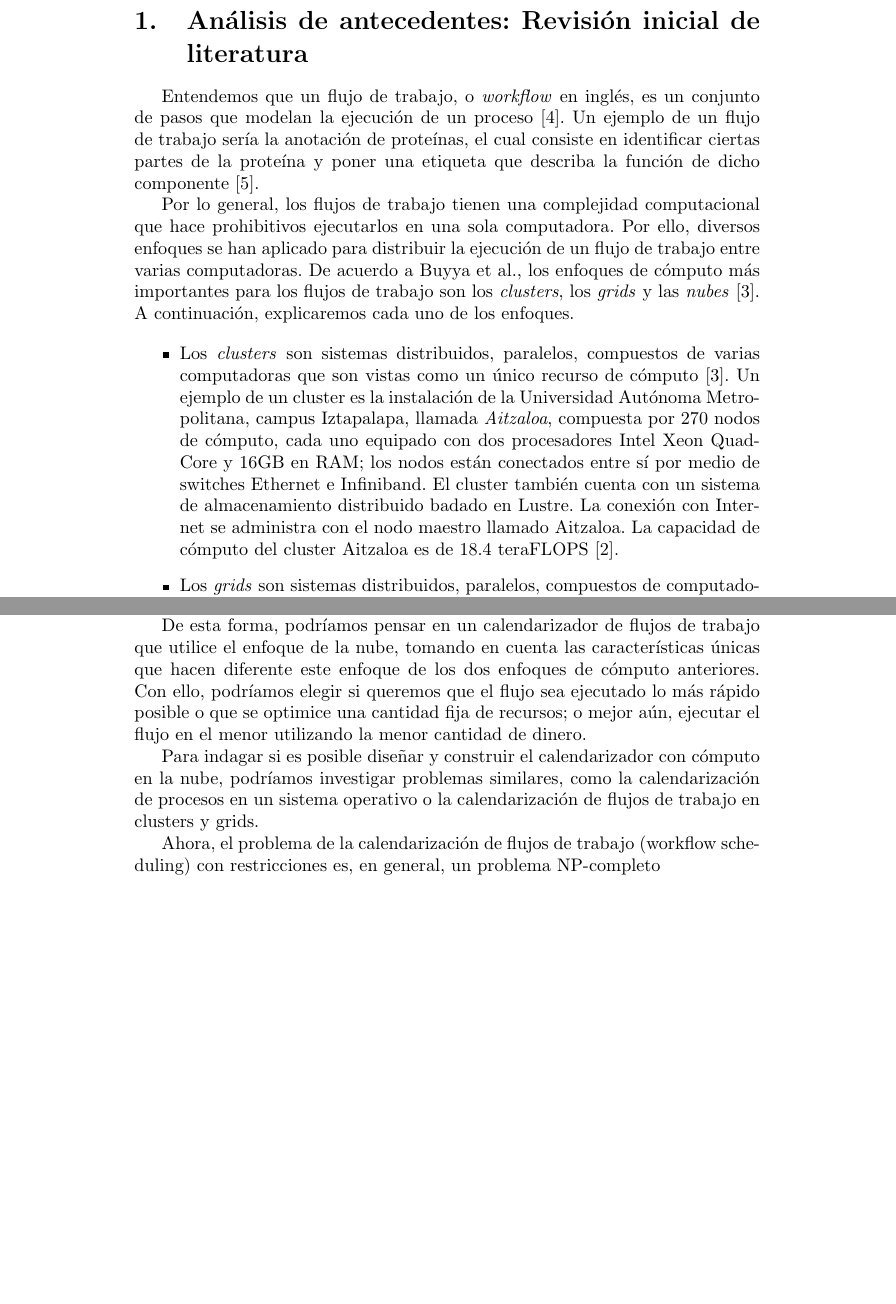
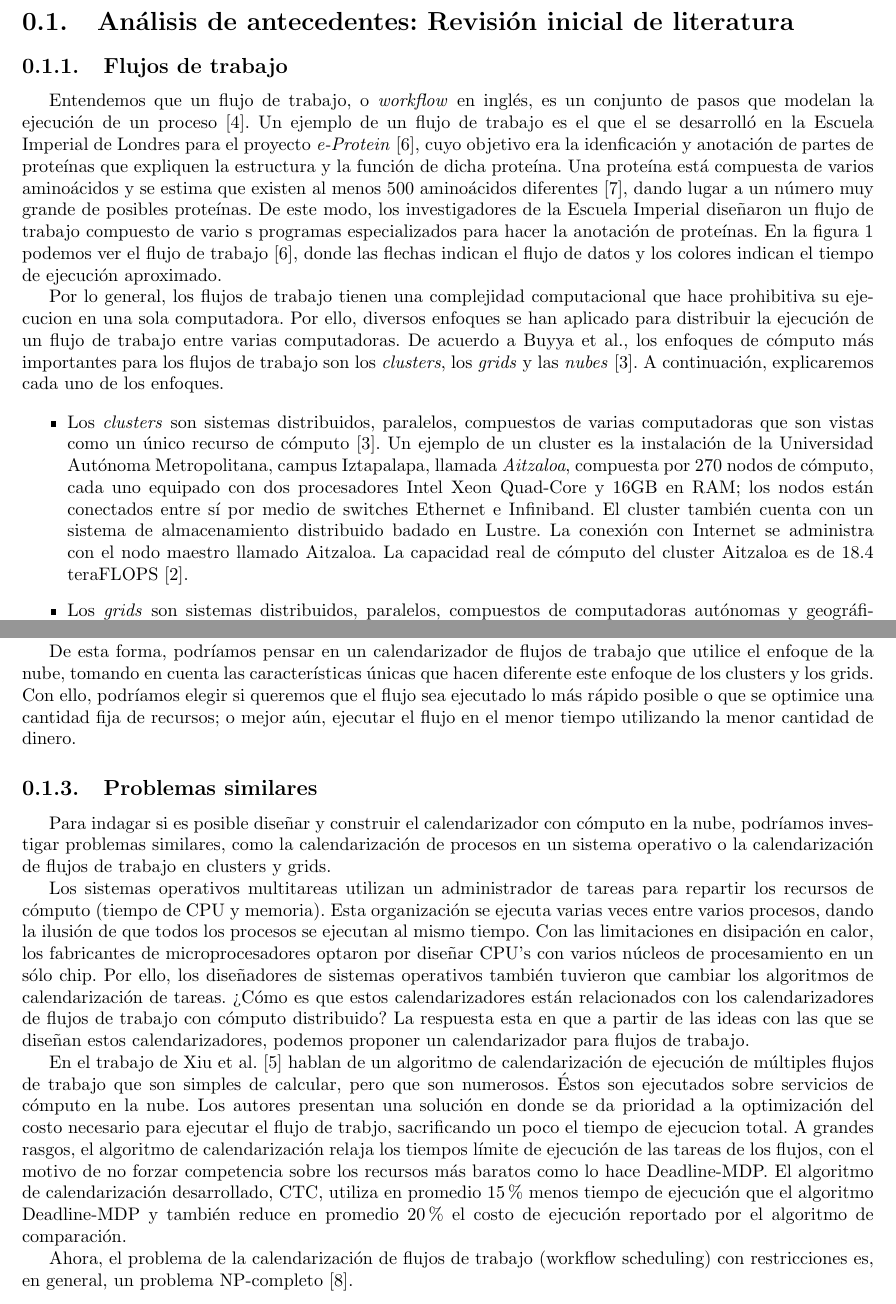
Before and after one commit to dominoFire/tesis-lic, a LaTeX document (propuesta.tex): two parts of pages 1 and 3 of 4 before the commit and two parts of pages 3 and 4 of 6 after it, joined at a grey line, cut so that both start at the same text, the shorter picture padded with empty space. Compiled offline with pdfLaTeX.

Commit message:
Agregada imagen del workflow de ICENI

```diff
--- a/propuesta.tex
+++ b/propuesta.tex
@@ -2,6 +2,8 @@
 \usepackage[utf8]{inputenc}
 \usepackage[spanish]{babel}
-\usepackage{cite,url}
+\usepackage{cite,url,graphicx}
+\usepackage{fullpage}
+\usepackage{authblk}
 
-\title{Calendarización de flujos de trabajo en cómputo en la nube}
+\title{Propuesta de Tesis: \\ Calendarización de flujos de trabajo en cómputo en la nube}
 \author{Fernando Aguilar Reyes}
@@ -13,5 +24,4 @@
 \section{Análisis de antecedentes: Revisión inicial de literatura}
 
-Entendemos que un flujo de trabajo, o \emph{workflow} en inglés, es un conjunto de pasos que modelan la ejecución de un proceso \cite{gutierrez2012agent}. Un ejemplo de un flujo de trabajo sería la anotación de proteínas, el cual consiste en identificar ciertas partes de la proteína y poner una etiqueta que describa la función de dicho componente \cite{o2004mapping}.
+\subsection{Flujos de trabajo}
 
-Por lo general, los flujos de trabajo tienen una complejidad computacional que hace prohibitivos ejecutarlos en una sola computadora. Por ello, diversos enfoques se han aplicado para distribuir la ejecución de un flujo de trabajo entre varias computadoras.  De acuerdo a Buyya et al., los enfoques de cómputo más importantes para los flujos de trabajo son los \emph{clusters}, los \emph{grids} y las \emph{nubes} \cite{buyya2009cloud}. A continuación, explicaremos cada uno de los enfoques.
@@ -18,8 +35,14 @@ Por lo general, los flujos de trabajo tienen una complejidad computacional que h
+    \label{fig:iceni-workflow}
+\end{figure}
+
+Entendemos que un flujo de trabajo, o \emph{workflow} en inglés, es un conjunto de pasos que modelan la ejecución de un proceso \cite{gutierrez2012agent}. Un ejemplo de un flujo de trabajo es el que el se desarrolló en la Escuela Imperial de Londres para el proyecto \emph{e-Protein} \cite{o2004mapping}, cuyo objetivo era la idenficación y anotación de partes de proteínas que expliquen la estructura y la función de dicha proteína. Una proteína está compuesta de varios aminoácidos y se estima que existen al menos 500 aminoácidos diferentes \cite{wagner1983new}, dando lugar a un número muy grande de posibles proteínas. De este modo, los investigadores de la Escuela Imperial diseñaron un flujo de trabajo compuesto de vario	s programas especializados para hacer la anotación de proteínas. En la figura \ref{fig:iceni-workflow} podemos ver el flujo de trabajo \cite{o2004mapping}, donde las flechas indican el flujo de datos y los colores indican el tiempo de ejecución aproximado.
+
+Por lo general, los flujos de trabajo tienen una complejidad computacional que hace prohibitiva su ejecucion en una sola computadora. Por ello, diversos enfoques se han aplicado para distribuir la ejecución de un flujo de trabajo entre varias computadoras.  De acuerdo a Buyya et al., los enfoques de cómputo más importantes para los flujos de trabajo son los \emph{clusters}, los \emph{grids} y las \emph{nubes} \cite{buyya2009cloud}. A continuación, explicaremos cada uno de los enfoques.
 
 \begin{itemize}
-\item Los \emph{clusters} son sistemas distribuidos, paralelos, compuestos de varias computadoras que son vistas como un único recurso de cómputo \cite{buyya2009cloud}. Un ejemplo de un cluster es la instalación de la Universidad Autónoma Metropolitana, campus Iztapalapa, llamada \emph{Aitzaloa}, compuesta por 270 nodos de cómputo, cada uno equipado con dos procesadores Intel Xeon Quad-Core y 16GB en RAM; los nodos están conectados entre sí por medio de switches Ethernet e Infiniband. El cluster también cuenta con un sistema de almacenamiento distribuido badado en Lustre. La conexión con Internet se administra con el nodo maestro llamado Aitzaloa. La capacidad de cómputo del cluster Aitzaloa es de 18.4 teraFLOPS \cite{uamz2013tizaloa}.
+\item Los \emph{clusters} son sistemas distribuidos, paralelos, compuestos de varias computadoras que son vistas como un único recurso de cómputo \cite{buyya2009cloud}. Un ejemplo de un cluster es la instalación de la Universidad Autónoma Metropolitana, campus Iztapalapa, llamada \emph{Aitzaloa}, compuesta por 270 nodos de cómputo, cada uno equipado con dos procesadores Intel Xeon Quad-Core y 16GB en RAM; los nodos están conectados entre sí por medio de switches Ethernet e Infiniband. El cluster también cuenta con un sistema de almacenamiento distribuido badado en Lustre. La conexión con Internet se administra con el nodo maestro llamado Aitzaloa. La capacidad real de cómputo del cluster Aitzaloa es de 18.4 teraFLOPS \cite{uamz2013tizaloa}.
 
-\item Los \emph{grids} son sistemas distribuidos, paralelos, compuestos de computadoras autónomas y geográficamente distribuidas que pueden trabajar en conjunto o de manera independiente de acuerdo a los objetivos, políticas y mecanismos de uno o varios administradores del sistema, es decir, un grid puede ser compartido entre varias instituciones \cite{buyya2009cloud}. El proyecto \emph{LANCAD}\footnote{Laboratorio Nacional de Cómputo de Alto Rendimiento} es un buen ejemplo, pues une el cluster \emph{Aitzaloa} de la UAM, el cluster de la UNAM \emph{KamBalam}, y el cluster \emph{Xiuhcoatl} del CINVESTAV por medio de una red de fibra óptica instalada en las estaciones del Sistema de Transporte Colectivo Metro. La suma de la potencias reales de cada cluster  del grid es de 48.55 teraFLOPS \cite{lancad2013xiuhcoatl}.
+\item Los \emph{grids} son sistemas distribuidos, paralelos, compuestos de computadoras autónomas y geográficamente distribuidas que pueden trabajar en conjunto o de manera independiente de acuerdo a los objetivos, políticas y mecanismos de uno o varios administradores del sistema, es decir, un grid puede ser compartido entre varias instituciones \cite{buyya2009cloud}. El proyecto \emph{LANCAD}\footnote{Laboratorio Nacional de Cómputo de Alto Rendimiento} es un buen ejemplo, pues une el cluster \emph{Aitzaloa} de la UAM, el cluster de la UNAM \emph{KamBalam}, y el cluster \emph{Xiuhcoatl} del CINVESTAV por medio de una red de fibra óptica instalada en las estaciones del Sistema de Transporte Colectivo Metro. La suma de la potencias reales de cada \emph{nodo robusto} del grid es de 48.55 teraFLOPS \cite{lancad2013xiuhcoatl}.
 
 \item Las \emph{nubes} (clouds) son sistemas distribuidos, paralelos, compuestos de computadoras o máquinas virtuales interconectadas que son aprovisionadas para usarse como uno o varios recursos de cómputo, de acuerdo a un contrato de nivel de servicio acordado entre el proveedor de la nube y el cliente \cite{buyya2009cloud}. Empresas nuevas y existences proveen servicios de cómputo en la nube, tales como GoGrid, Rackspace, Amazon, Microsoft, IBM, Oracle, entre otras. La forma en que operan es muy sencilla: se paga cierta cantidad por utilizar servicios de cómputo o alacenamiento durante determinado tiempo. Así, los clientes no tienen que invertir grandes cantidades de dinero para contar con una gran infraestructura como en el caso de los los clusters y los grids.
 \end{itemize}
@@ -30,13 +55,21 @@ Cuando trabajamos con flujos de trabajo en los dos primeros enfoques, se utiliza
 
 Podríamos, entonces, crear nuesto grid con máquinas virtuales y utilizar los administradores de flujo de trabajo que se utilizan en grids, como Open Grid Scheduler. Aunque esta solución suena viable, el enfoque de la nube agrega una característica que no está presente en los grids: podemos solicitar nuevas instancias de cómputo sin ninguna restricción física, el único límite es nuestro presupesto. Si tuviéramos un cluster propio para la ejecución de los flujos de trabajo, nuestro límite está marcado por las características del hardware, no podemos aumentarlo de manera ``instantánea''. De manera análoga, aunque podamos unir varios clusters distribuidos geográficamente, estamos limitados a la capacidad total del grid, sin tomar en cuenta si éste es compartido por varias instituciones. Además, el hecho de que existan varios proveedores de servicios de cómputo en la nube nos da la oportunidad de evaluar diferentes presupuestos que cada empresa ofrece para la ejecución de nuestro flujo de trabajo, dejando abierta la posibilidad de elegir la configuración más conveniente.
 
-De esta forma, podríamos pensar en un calendarizador de flujos de trabajo que utilice el enfoque de la nube, tomando en cuenta las características únicas que hacen diferente este enfoque de los dos enfoques de cómputo anteriores. Con ello, podríamos elegir si queremos que el flujo sea ejecutado lo más rápido posible o que se optimice una cantidad fija de recursos; o mejor aún, ejecutar el flujo en el menor utilizando la menor cantidad de dinero.
+De esta forma, podríamos pensar en un calendarizador de flujos de trabajo que utilice el enfoque de la nube, tomando en cuenta las características únicas que hacen diferente este enfoque de los clusters y los grids. Con ello, podríamos elegir si queremos que el flujo sea ejecutado lo más rápido posible o que se optimice una cantidad fija de recursos; o mejor aún, ejecutar el flujo en el menor tiempo utilizando la menor cantidad de dinero.
+
+
+\subsection{Problemas similares}
 
 Para indagar si es posible diseñar y construir el calendarizador con cómputo en la nube, podríamos investigar problemas similares, como la calendarización de procesos en un sistema operativo o la calendarización de flujos de trabajo en clusters y grids.
 
-Ahora, el problema de la calendarización de flujos de trabajo (workflow scheduling) con restricciones es, en general, un problema NP-completo
+Los sistemas operativos multitareas utilizan un administrador de tareas para repartir los recursos de cómputo (tiempo de CPU y memoria). Esta organización se ejecuta varias veces entre varios procesos, dando la ilusión de que todos los procesos se ejecutan al mismo tiempo. Con las limitaciones en disipación en calor, los fabricantes de microprocesadores optaron por diseñar CPU's con varios núcleos de procesamiento en un sólo chip. Por ello, los diseñadores de sistemas operativos también tuvieron que cambiar los algoritmos de calendarización de tareas. ¿Cómo es que estos calendarizadores están relacionados con los calendarizadores de flujos de trabajo con cómputo distribuido? La respuesta esta en que a partir de las ideas con las que se diseñan estos calendarizadores, podemos proponer un calendarizador para flujos de trabajo.
 
-\section*{Preguntas de investigación}
+En el trabajo de Xiu et al. \cite{liu2010compromised} hablan de un algoritmo de calendarización de ejecución de múltiples flujos de trabajo que son simples de calcular, pero que son numerosos. Éstos son ejecutados sobre servicios de cómputo en la nube. Los autores presentan una solución en donde se da prioridad a la optimización del costo necesario para ejecutar el flujo de trabjo, sacrificando un poco el tiempo de ejecucion total. A grandes rasgos, el algoritmo de calendarización relaja los tiempos límite de ejecución de las tareas de los flujos, con el motivo de no forzar competencia sobre los recursos más baratos como lo hace Deadline-MDP. El algoritmo de calendarización desarrollado, CTC,
+utiliza en promedio 15\% menos tiempo de ejecución que el algoritmo Deadline-MDP y también reduce en promedio 20\% el costo de ejecución reportado por el algoritmo de comparación.
+
+Ahora, el problema de la calendarización de flujos de trabajo (workflow scheduling) con restricciones es, en general, un problema NP-completo \cite{wieczorek2009towards}.
+
+\section{Preguntas de investigación}
 \begin{enumerate}
 \item ¿Cuál es la mejor forma de modelar un flujo de trabajo de manera tal que pueda ser ejecutado en un entorno de cómputo en la nube y que pueda ser evaluado para optimizar el consumo de tiempo o presupuesto del cliente?
 \item ¿Qué hace especial el problema de la calendarización de flujos de trabajo en cómputo en la nube de otros problemas de calendarización, como un administrador de procesos de un sistema operativo? ¿Es necesario inventar nuevos esquemas de calendarización?
```
Also changed, not shown: propuesta.bib (+34 -1 lines), imagenes/iceni-workflow.png (added), propuesta.pdf, propuesta.tex (22 more changed lines), 1 other file.
